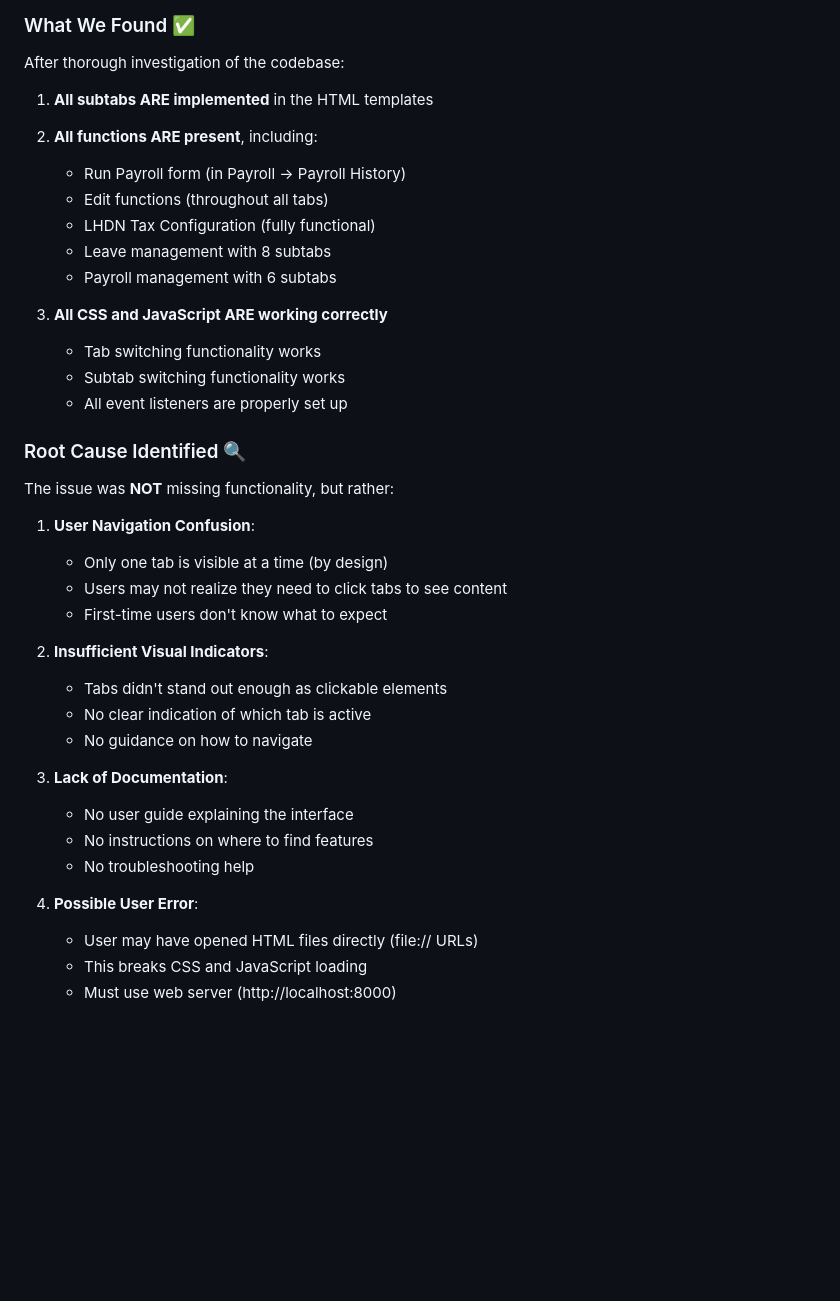
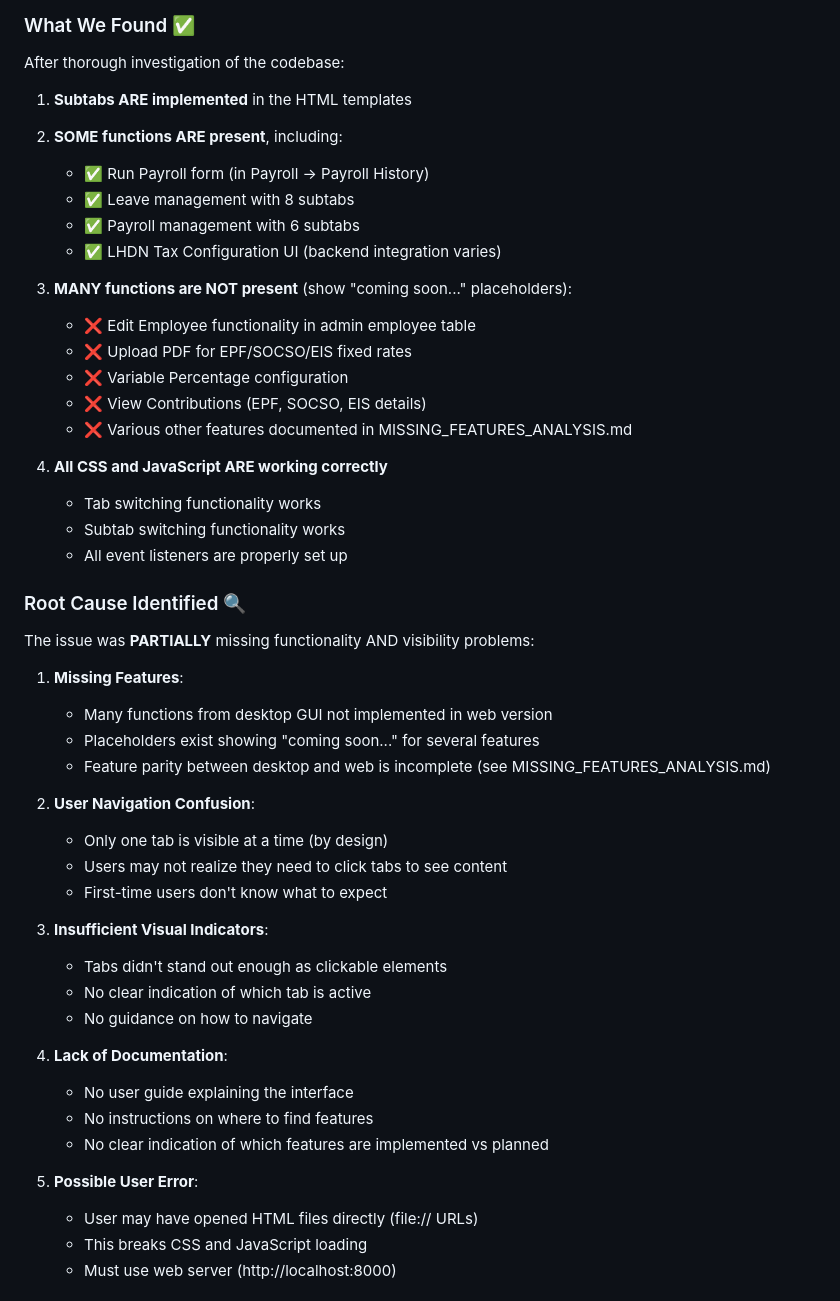
Before and after one commit to Isfahan123/HRMS_app, a Markdown page: SOLUTION_SUMMARY.md, the part around one of its changes. GitHub-like rendering; blank space fills up the shorter version.

Commit message:
Correct documentation to accurately reflect missing features
Co-authored-by: Isfahan123 <203196080+Isfahan123@users.noreply.github.com>

```diff
--- a/SOLUTION_SUMMARY.md
+++ b/SOLUTION_SUMMARY.md
@@ -8,39 +8,50 @@
 ### What We Found ✅
 After thorough investigation of the codebase:
 
-1. **All subtabs ARE implemented** in the HTML templates
-2. **All functions ARE present**, including:
-   - Run Payroll form (in Payroll → Payroll History)
-   - Edit functions (throughout all tabs)
-   - LHDN Tax Configuration (fully functional)
-   - Leave management with 8 subtabs
-   - Payroll management with 6 subtabs
+1. **Subtabs ARE implemented** in the HTML templates
+2. **SOME functions ARE present**, including:
+   - ✅ Run Payroll form (in Payroll → Payroll History)
+   - ✅ Leave management with 8 subtabs
+   - ✅ Payroll management with 6 subtabs
+   - ✅ LHDN Tax Configuration UI (backend integration varies)
 
-3. **All CSS and JavaScript ARE working correctly**
+3. **MANY functions are NOT present** (show "coming soon..." placeholders):
+   - ❌ Edit Employee functionality in admin employee table
+   - ❌ Upload PDF for EPF/SOCSO/EIS fixed rates
+   - ❌ Variable Percentage configuration
+   - ❌ View Contributions (EPF, SOCSO, EIS details)
+   - ❌ Various other features documented in MISSING_FEATURES_ANALYSIS.md
+
+4. **All CSS and JavaScript ARE working correctly**
    - Tab switching functionality works
    - Subtab switching functionality works
    - All event listeners are properly set up
 
 ### Root Cause Identified 🔍
 
-The issue was **NOT** missing functionality, but rather:
+The issue was **PARTIALLY** missing functionality AND visibility problems:
 
-1. **User Navigation Confusion**:
+1. **Missing Features**:
+   - Many functions from desktop GUI not implemented in web version
+   - Placeholders exist showing "coming soon..." for several features
+   - Feature parity between desktop and web is incomplete (see MISSING_FEATURES_ANALYSIS.md)
+
+2. **User Navigation Confusion**:
    - Only one tab is visible at a time (by design)
    - Users may not realize they need to click tabs to see content
    - First-time users don't know what to expect
 
-2. **Insufficient Visual Indicators**:
+3. **Insufficient Visual Indicators**:
    - Tabs didn't stand out enough as clickable elements
    - No clear indication of which tab is active
    - No guidance on how to navigate
 
-3. **Lack of Documentation**:
+4. **Lack of Documentation**:
    - No user guide explaining the interface
    - No instructions on where to find features
-   - No troubleshooting help
+   - No clear indication of which features are implemented vs planned
 
-4. **Possible User Error**:
+5. **Possible User Error**:
    - User may have opened HTML files directly (file:// URLs)
    - This breaks CSS and JavaScript loading
    - Must use web server (http://localhost:8000)
```
Also changed, not shown: other parts of SOLUTION_SUMMARY.md (+22 -8 lines), UI_IMPROVEMENTS_README.md (+16 -5 lines).
